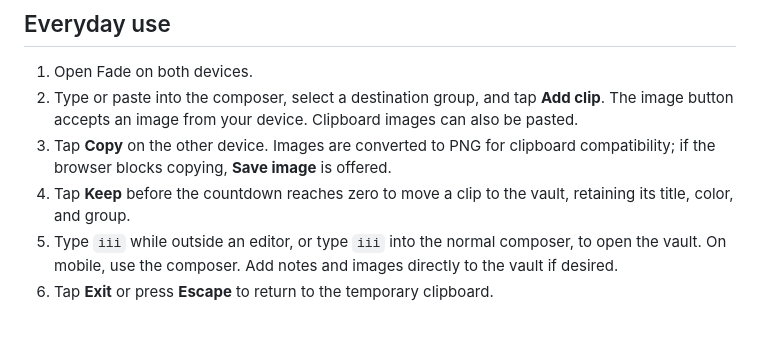
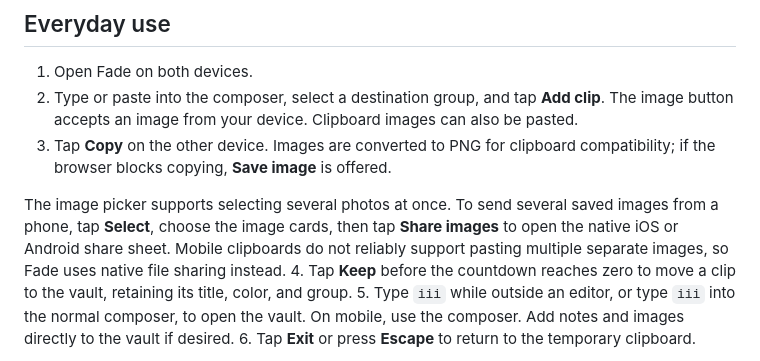
Before and after one commit to 0xtrvkc/Fade-self-erasing-clipboard, a Markdown page: README.md, the part around one of its changes. Drawn GitHub-style; blank space fills up the shorter version.

```diff
--- a/README.md
+++ b/README.md
@@ -26,6 +26,8 @@ Group names, colors, membership, pin status, titles, and clip order travel with
 1. Open Fade on both devices.
 2. Type or paste into the composer, select a destination group, and tap **Add clip**. The image button accepts an image from your device. Clipboard images can also be pasted.
 3. Tap **Copy** on the other device. Images are converted to PNG for clipboard compatibility; if the browser blocks copying, **Save image** is offered.
+
+The image picker supports selecting several photos at once. To send several saved images from a phone, tap **Select**, choose the image cards, then tap **Share images** to open the native iOS or Android share sheet. Mobile clipboards do not reliably support pasting multiple separate images, so Fade uses native file sharing instead.
 4. Tap **Keep** before the countdown reaches zero to move a clip to the vault, retaining its title, color, and group.
 5. Type `iii` while outside an editor, or type `iii` into the normal composer, to open the vault. On mobile, use the composer. Add notes and images directly to the vault if desired.
 6. Tap **Exit** or press **Escape** to return to the temporary clipboard.
```
Also changed, not shown: other parts of README.md (+1 -1 lines).
